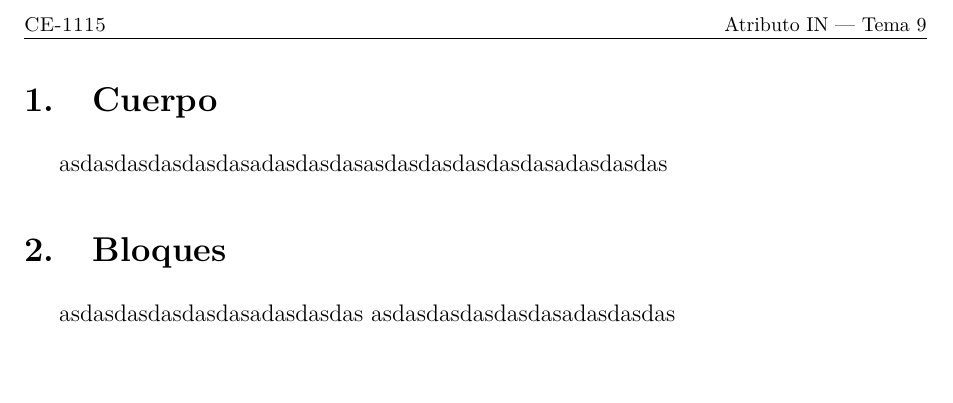
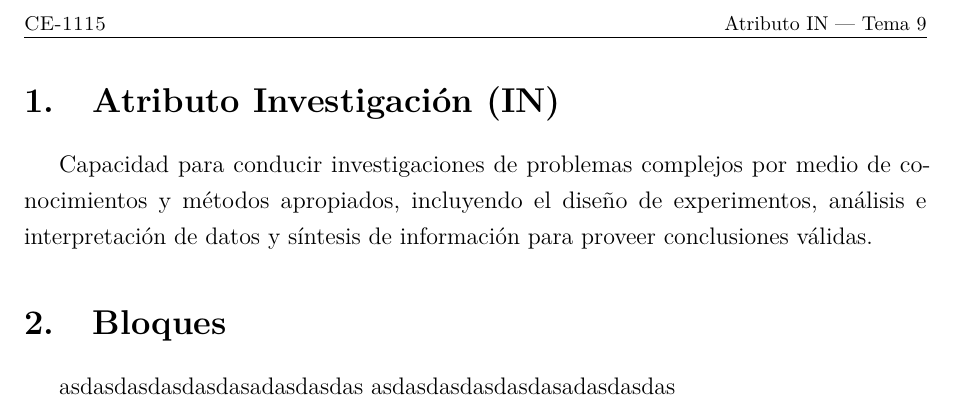
Before and after one commit to Adriel23456/cybersecurity-research-biometrics, a LaTeX document (02Atributo-IN/Atributo_IN_grupo4.tex, which reads 02Atributo-IN/sec/01cuerpo.tex): part of page 3 of 3, cut so that both start at the same text, the shorter picture padded with empty space. Compiled offline with pdfLaTeX.

Commit message:
Se coloca la definición del atributo de investigación (IN)

```diff
--- a/02Atributo-IN/sec/01cuerpo.tex
+++ b/02Atributo-IN/sec/01cuerpo.tex
@@ -2,6 +2,6 @@
 % sec/01cuerpo.tex
 % Cuerpo del documento: indicar el atributo Investigaci´on (IN) al inicio del contenido
 % ============================================================
-\section{Cuerpo}
+\section{Atributo Investigación (IN)}
 
-asdasdasdasdasdasadasdasdasasdasdasdasdasdasadasdasdas
+Capacidad para conducir investigaciones de problemas complejos por medio de conocimientos y métodos apropiados, incluyendo el diseño de experimentos, análisis e interpretación de datos y síntesis de información para proveer conclusiones válidas.
```
